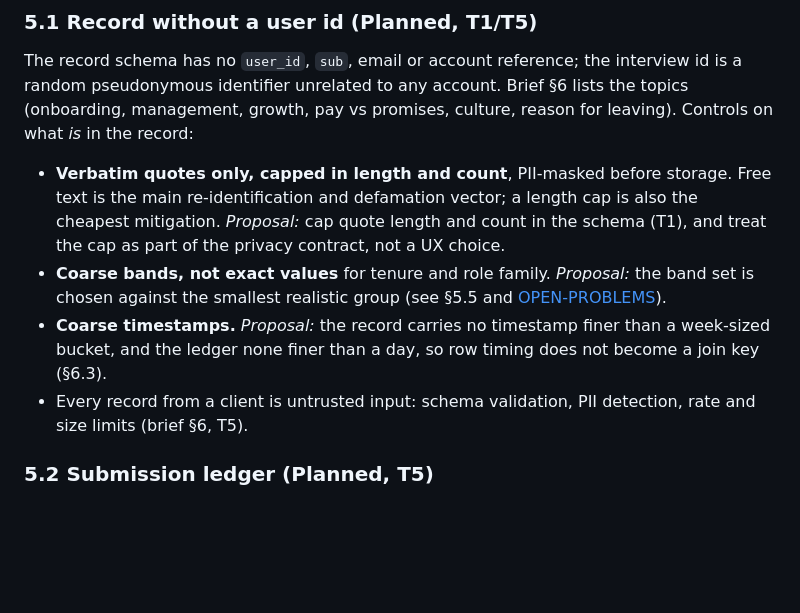
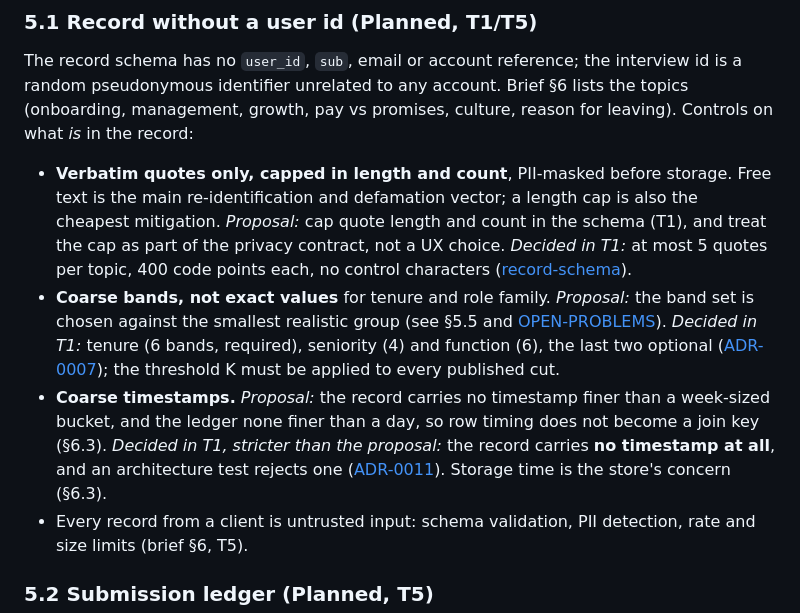
Before and after one commit to konradcinkusz/exit-interview-agent, a Markdown page: docs/privacy/DESIGN.md, the part around the change. Drawn GitHub-style; blank space fills up the shorter version.

Commit message:
Cross-link the privacy design to the T1 decisions
Co-Authored-By: Claude Sonnet 5.5 <noreply@anthropic.com>
Claude-Session: https://claude.ai/code/session_01NiwwXi6x2fcBqhcN6St1Mu

```diff
--- a/docs/privacy/DESIGN.md
+++ b/docs/privacy/DESIGN.md
@@ -130,10 +130,16 @@ culture, reason for leaving). Controls on what *is* in the record:
 - **Verbatim quotes only, capped in length and count**, PII-masked before storage. Free text is the main
   re-identification and defamation vector; a length cap is also the cheapest mitigation. *Proposal:* cap quote length
   and count in the schema (T1), and treat the cap as part of the privacy contract, not a UX choice.
+  *Decided in T1:* at most 5 quotes per topic, 400 code points each, no control characters
+  ([record-schema](../architecture/record-schema.md)).
 - **Coarse bands, not exact values** for tenure and role family. *Proposal:* the band set is chosen against the
   smallest realistic group (see §5.5 and [OPEN-PROBLEMS](../OPEN-PROBLEMS.md)).
+  *Decided in T1:* tenure (6 bands, required), seniority (4) and function (6), the last two optional
+  ([ADR-0007](../adr/0007-record-context-bands.md)); the threshold K must be applied to every published cut.
 - **Coarse timestamps.** *Proposal:* the record carries no timestamp finer than a week-sized bucket, and the ledger
   none finer than a day, so row timing does not become a join key (§6.3).
+  *Decided in T1, stricter than the proposal:* the record carries **no timestamp at all**, and an architecture test
+  rejects one ([ADR-0011](../adr/0011-no-per-person-identifier-in-the-record.md)). Storage time is the store's concern (§6.3).
 - Every record from a client is untrusted input: schema validation, PII detection, rate and size limits
   (brief §6, T5).
 
```
Also changed, not shown: docs/architecture/record-schema.md (+1 -1 lines).
